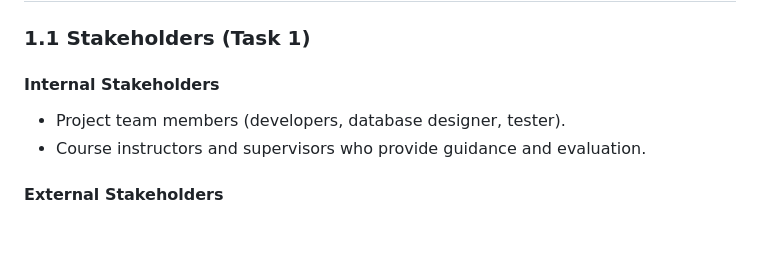
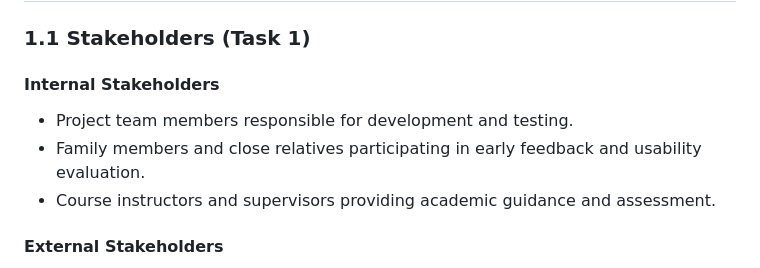
Before and after one commit to Norahxj/HolbertonSchool-Portfolio_Project, a Markdown page: STAGE2/Asala_MVP.md, the part around the change. Drawn GitHub-style; blank space fills up the shorter version.

```diff
--- a/STAGE2/Asala_MVP.md
+++ b/STAGE2/Asala_MVP.md
@@ -18,9 +18,10 @@ The purpose of the *Asalah* project is to provide a culturally aligned, gamified
 
 ### **1.1 Stakeholders (Task 1)**
 
-#### **Internal Stakeholders**
-- Project team members (developers, database designer, tester).
-- Course instructors and supervisors who provide guidance and evaluation.
+#### Internal Stakeholders
+- Project team members responsible for development and testing.
+- Family members and close relatives participating in early feedback and usability evaluation.
+- Course instructors and supervisors providing academic guidance and assessment.
 
 #### **External Stakeholders**
 - Saudi families (primary users).
```
